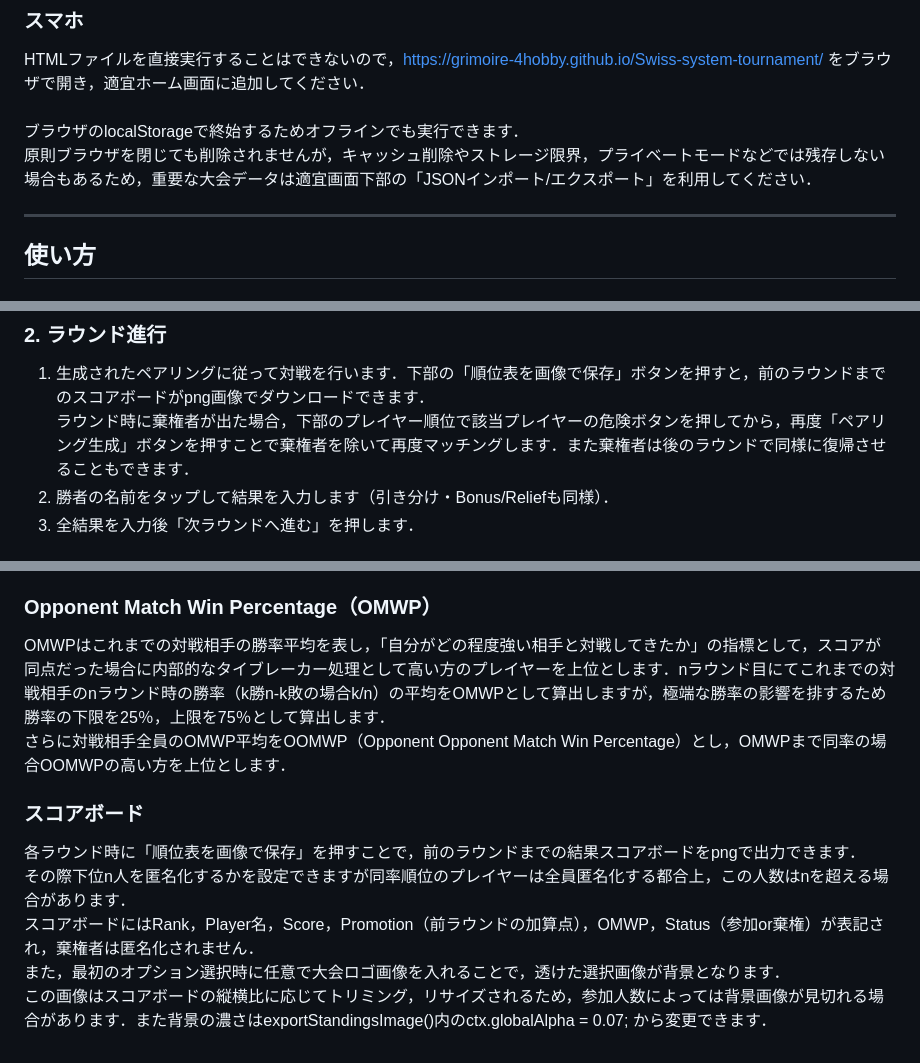
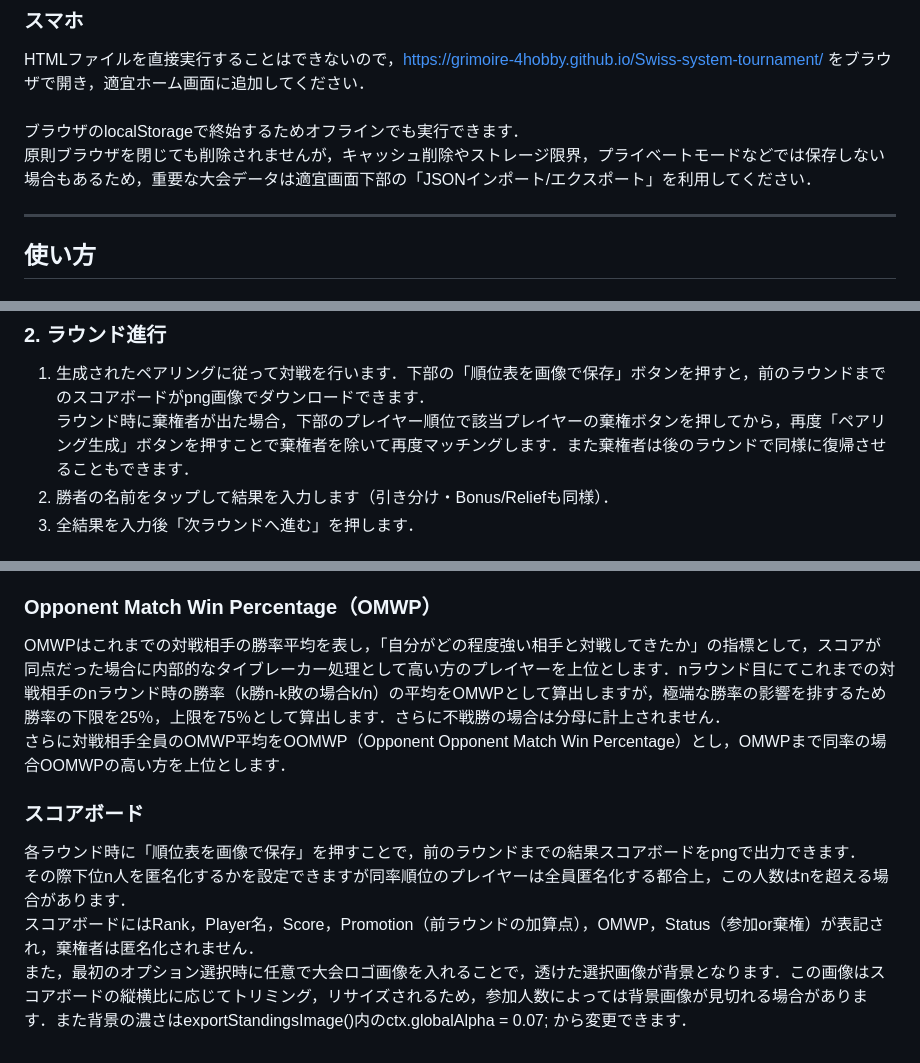
Before and after one commit to Grimoire-4hobby/Swiss-system-tournament, a Markdown page: README.md, 3 parts joined by grey strips. Rendered like a GitHub page.

```diff
--- a/README.md
+++ b/README.md
@@ -11,7 +11,7 @@ HTMLファイルを直接実行することはできないので，https://grimo
 <br>
 <br>
 ブラウザのlocalStorageで終始するためオフラインでも実行できます．
-原則ブラウザを閉じても削除されませんが，キャッシュ削除やストレージ限界，プライベートモードなどでは残存しない場合もあるため，重要な大会データは適宜画面下部の「JSONインポート/エクスポート」を利用してください．
+原則ブラウザを閉じても削除されませんが，キャッシュ削除やストレージ限界，プライベートモードなどでは保存しない場合もあるため，重要な大会データは適宜画面下部の「JSONインポート/エクスポート」を利用してください．
 
 ---
 
@@ -26,7 +26,7 @@ HTMLファイルを直接実行することはできないので，https://grimo
 
 ### 2. ラウンド進行
 1. 生成されたペアリングに従って対戦を行います．下部の「順位表を画像で保存」ボタンを押すと，前のラウンドまでのスコアボードがpng画像でダウンロードできます．
-ラウンド時に棄権者が出た場合，下部のプレイヤー順位で該当プレイヤーの危険ボタンを押してから，再度「ペアリング生成」ボタンを押すことで棄権者を除いて再度マッチングします．また棄権者は後のラウンドで同様に復帰させることもできます．
+ラウンド時に棄権者が出た場合，下部のプレイヤー順位で該当プレイヤーの棄権ボタンを押してから，再度「ペアリング生成」ボタンを押すことで棄権者を除いて再度マッチングします．また棄権者は後のラウンドで同様に復帰させることもできます．
 2. 勝者の名前をタップして結果を入力します（引き分け・Bonus/Reliefも同様）．
 3. 全結果を入力後「次ラウンドへ進む」を押します．
 
@@ -50,12 +50,11 @@ HTMLファイルを直接実行することはできないので，https://grimo
 また，総プレイヤー数が奇数の場合不戦勝のプレイヤーは「これまで不戦勝になっていないプレイヤーのうち最もスコアの低いプレイヤー」が優先して不戦勝シードになります．
 
 ### Opponent Match Win Percentage（OMWP）
-OMWPはこれまでの対戦相手の勝率平均を表し，「自分がどの程度強い相手と対戦してきたか」の指標として，スコアが同点だった場合に内部的なタイブレーカー処理として高い方のプレイヤーを上位とします．nラウンド目にてこれまでの対戦相手のnラウンド時の勝率（k勝n-k敗の場合k/n）の平均をOMWPとして算出しますが，極端な勝率の影響を排するため勝率の下限を25％，上限を75％として算出します．
+OMWPはこれまでの対戦相手の勝率平均を表し，「自分がどの程度強い相手と対戦してきたか」の指標として，スコアが同点だった場合に内部的なタイブレーカー処理として高い方のプレイヤーを上位とします．nラウンド目にてこれまでの対戦相手のnラウンド時の勝率（k勝n-k敗の場合k/n）の平均をOMWPとして算出しますが，極端な勝率の影響を排するため勝率の下限を25％，上限を75％として算出します．さらに不戦勝の場合は分母に計上されません．
 さらに対戦相手全員のOMWP平均をOOMWP（Opponent Opponent Match Win Percentage）とし，OMWPまで同率の場合OOMWPの高い方を上位とします．
 
 ### スコアボード
 各ラウンド時に「順位表を画像で保存」を押すことで，前のラウンドまでの結果スコアボードをpngで出力できます．
 その際下位n人を匿名化するかを設定できますが同率順位のプレイヤーは全員匿名化する都合上，この人数はnを超える場合があります．
 スコアボードにはRank，Player名，Score，Promotion（前ラウンドの加算点），OMWP，Status（参加or棄権）が表記され，棄権者は匿名化されません．
-また，最初のオプション選択時に任意で大会ロゴ画像を入れることで，透けた選択画像が背景となります．
-この画像はスコアボードの縦横比に応じてトリミング，リサイズされるため，参加人数によっては背景画像が見切れる場合があります．また背景の濃さはexportStandingsImage()内のctx.globalAlpha = 0.07; から変更できます．
+また，最初のオプション選択時に任意で大会ロゴ画像を入れることで，透けた選択画像が背景となります．この画像はスコアボードの縦横比に応じてトリミング，リサイズされるため，参加人数によっては背景画像が見切れる場合があります．また背景の濃さはexportStandingsImage()内のctx.globalAlpha = 0.07; から変更できます．
```
